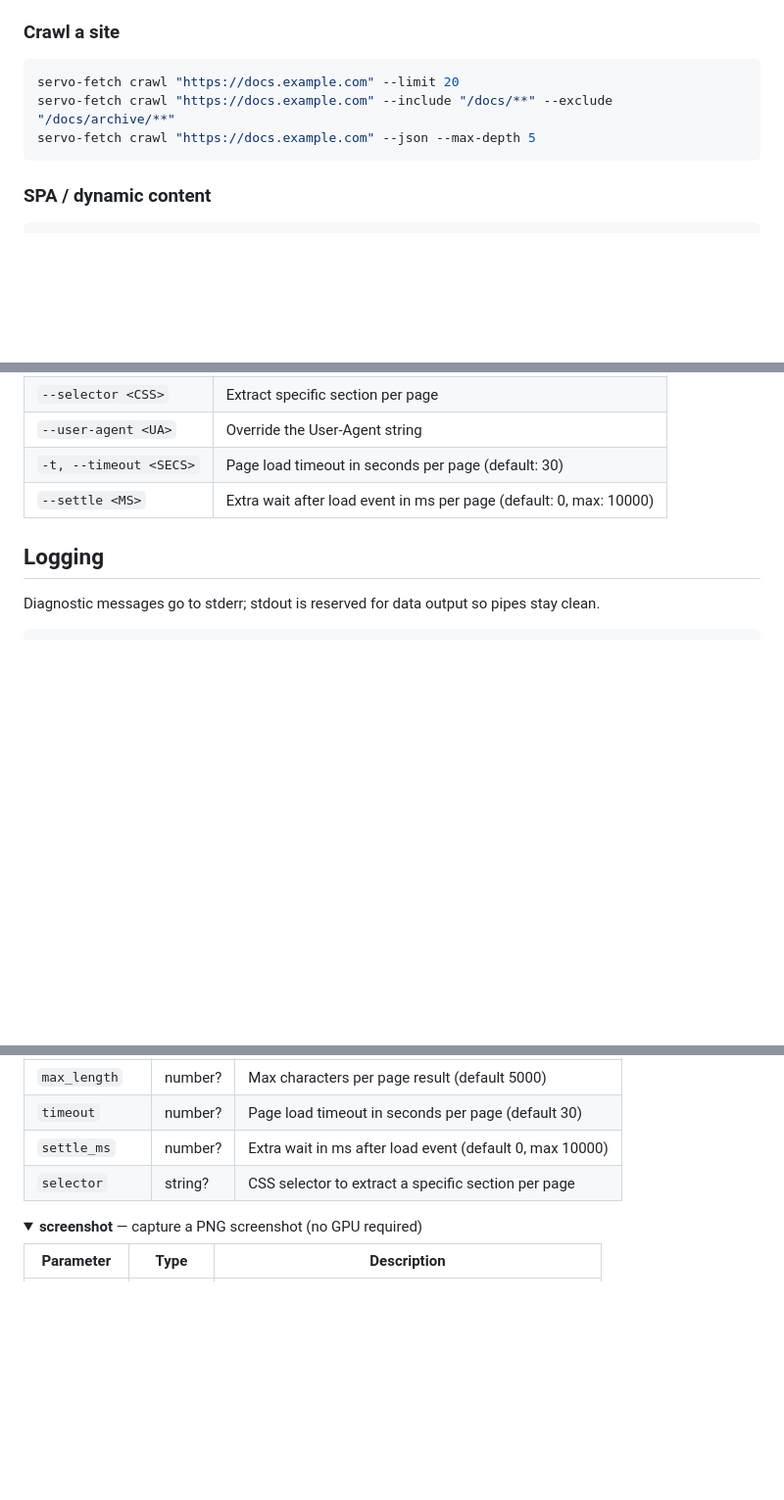
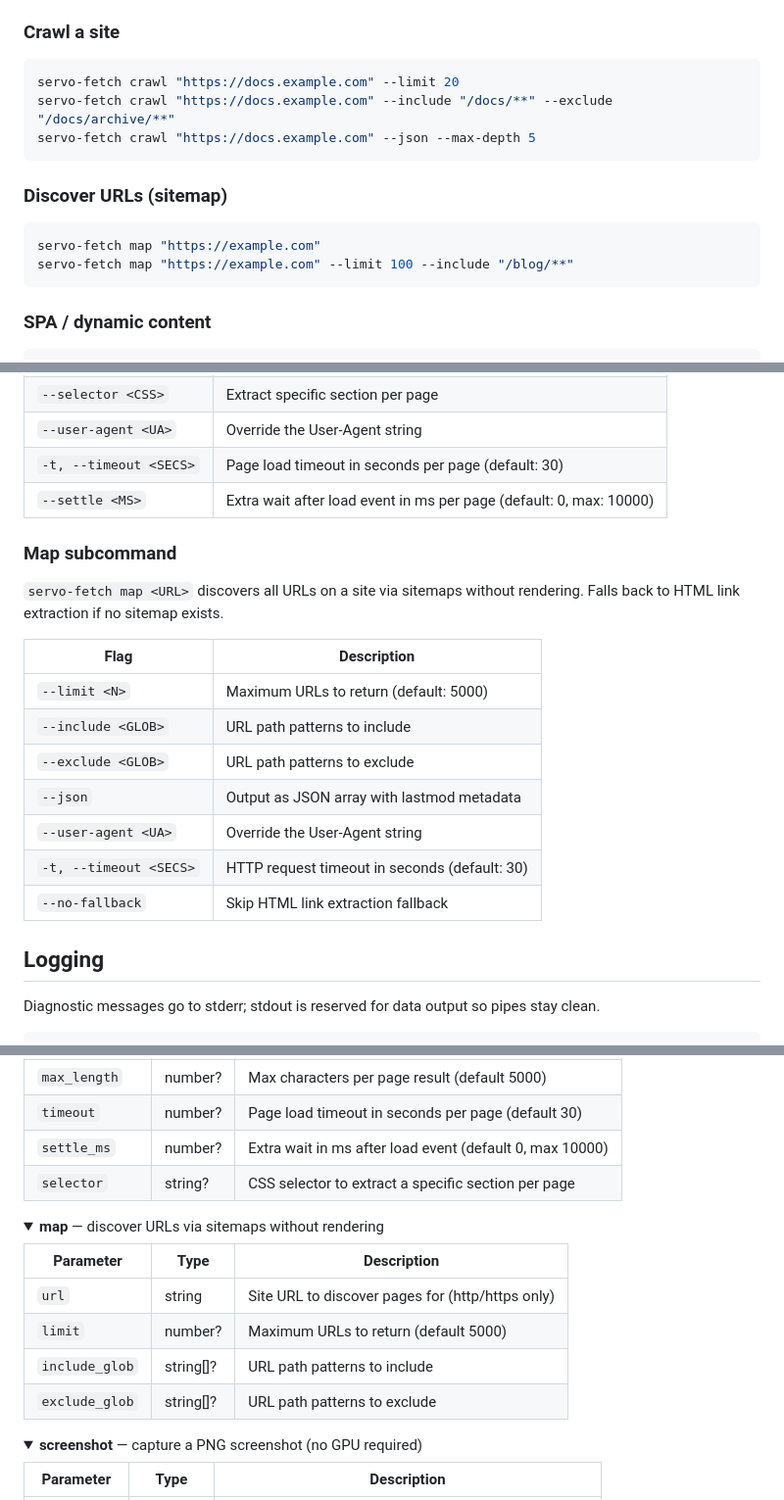
Before and after one commit to konippi/servo-fetch, a Markdown page: crates/servo-fetch-cli/README.md, 3 parts joined by grey strips. Shown at 98% size. Rendered like a GitHub page; folded sections open; blank space fills up the shorter version.

Commit message:
docs: add map command to README and CLI reference (#127)

````diff
--- a/crates/servo-fetch-cli/README.md
+++ b/crates/servo-fetch-cli/README.md
@@ -68,6 +68,13 @@ servo-fetch crawl "https://docs.example.com" --include "/docs/**" --exclude "/do
 servo-fetch crawl "https://docs.example.com" --json --max-depth 5
 ```
 
+### Discover URLs (sitemap)
+
+```bash
+servo-fetch map "https://example.com"
+servo-fetch map "https://example.com" --limit 100 --include "/blog/**"
+```
+
 ### SPA / dynamic content
 
 ```bash
@@ -127,6 +134,20 @@ servo-fetch mcp --port 8080    # Streamable HTTP transport
 | `--user-agent <UA>` | Override the User-Agent string |
 | `-t, --timeout <SECS>` | Page load timeout in seconds per page (default: 30) |
 | `--settle <MS>` | Extra wait after load event in ms per page (default: 0, max: 10000) |
+
+### Map subcommand
+
+`servo-fetch map <URL>` discovers all URLs on a site via sitemaps without rendering. Falls back to HTML link extraction if no sitemap exists.
+
+| Flag | Description |
+| ---- | ----------- |
+| `--limit <N>` | Maximum URLs to return (default: 5000) |
+| `--include <GLOB>` | URL path patterns to include |
+| `--exclude <GLOB>` | URL path patterns to exclude |
+| `--json` | Output as JSON array with lastmod metadata |
+| `--user-agent <UA>` | Override the User-Agent string |
+| `-t, --timeout <SECS>` | HTTP request timeout in seconds (default: 30) |
+| `--no-fallback` | Skip HTML link extraction fallback |
 
 ## Logging
 
@@ -216,6 +237,18 @@ Streamable HTTP: `servo-fetch mcp --port 8080`
 </details>
 
 <details>
+<summary><b>map</b> — discover URLs via sitemaps without rendering</summary>
+
+| Parameter | Type | Description |
+| --------- | ---- | ----------- |
+| `url` | string | Site URL to discover pages for (http/https only) |
+| `limit` | number? | Maximum URLs to return (default 5000) |
+| `include_glob` | string[]? | URL path patterns to include |
+| `exclude_glob` | string[]? | URL path patterns to exclude |
+
+</details>
+
+<details>
 <summary><b>screenshot</b> — capture a PNG screenshot (no GPU required)</summary>
 
 | Parameter | Type | Description |
````
Also changed, not shown: README.md (+12 -2 lines), crates/servo-fetch/README.md (+1 -0 lines).
